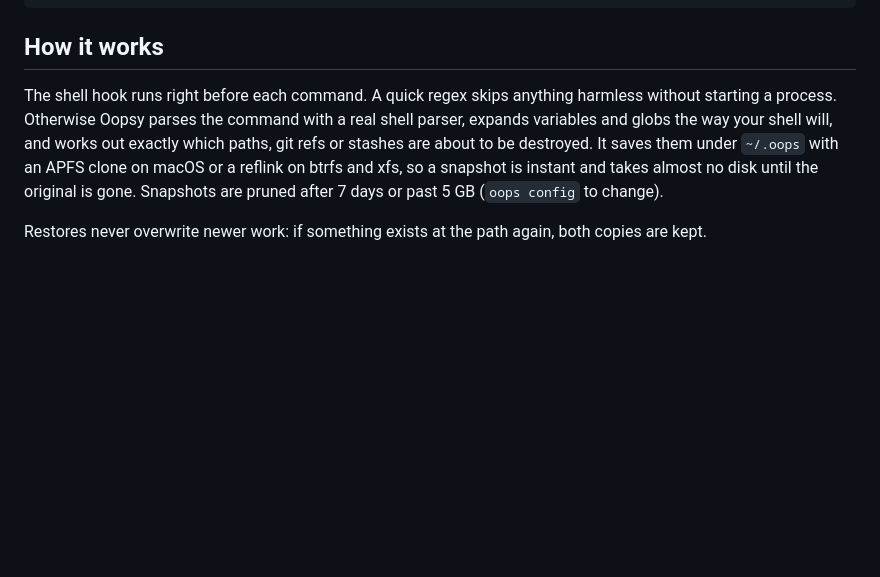
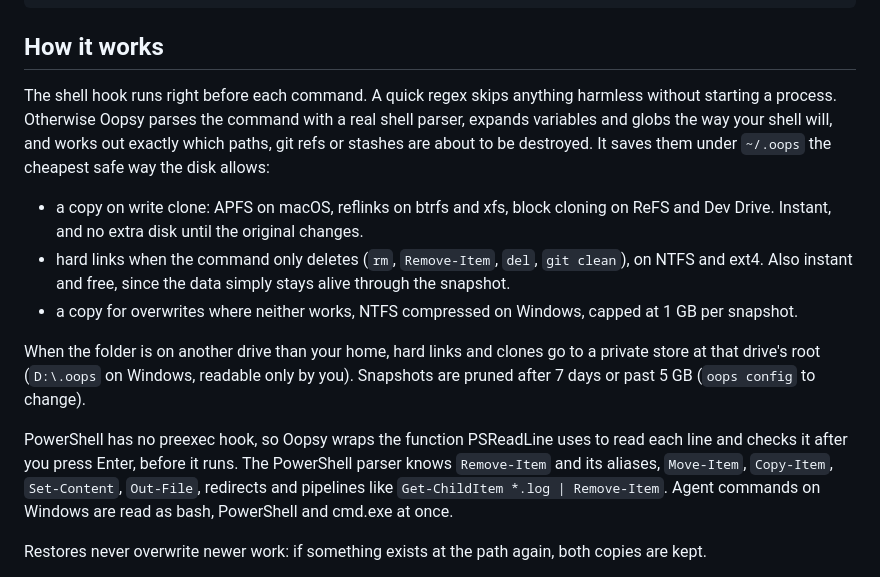
Before and after one commit to sohan-bhat/oopsy, a Markdown page: README.md, the part around one of its changes. Drawn GitHub-style; blank space fills up the shorter version.

```diff
--- a/README.md
+++ b/README.md
@@ -62,7 +79,15 @@ oops db undo
 
 ## How it works
 
-The shell hook runs right before each command. A quick regex skips anything harmless without starting a process. Otherwise Oopsy parses the command with a real shell parser, expands variables and globs the way your shell will, and works out exactly which paths, git refs or stashes are about to be destroyed. It saves them under `~/.oops` with an APFS clone on macOS or a reflink on btrfs and xfs, so a snapshot is instant and takes almost no disk until the original is gone. Snapshots are pruned after 7 days or past 5 GB (`oops config` to change).
+The shell hook runs right before each command. A quick regex skips anything harmless without starting a process. Otherwise Oopsy parses the command with a real shell parser, expands variables and globs the way your shell will, and works out exactly which paths, git refs or stashes are about to be destroyed. It saves them under `~/.oops` the cheapest safe way the disk allows:
+
+* a copy on write clone: APFS on macOS, reflinks on btrfs and xfs, block cloning on ReFS and Dev Drive. Instant, and no extra disk until the original changes.
+* hard links when the command only deletes (`rm`, `Remove-Item`, `del`, `git clean`), on NTFS and ext4. Also instant and free, since the data simply stays alive through the snapshot.
+* a copy for overwrites where neither works, NTFS compressed on Windows, capped at 1 GB per snapshot.
+
+When the folder is on another drive than your home, hard links and clones go to a private store at that drive's root (`D:\.oops` on Windows, readable only by you). Snapshots are pruned after 7 days or past 5 GB (`oops config` to change).
+
+PowerShell has no preexec hook, so Oopsy wraps the function PSReadLine uses to read each line and checks it after you press Enter, before it runs. The PowerShell parser knows `Remove-Item` and its aliases, `Move-Item`, `Copy-Item`, `Set-Content`, `Out-File`, redirects and pipelines like `Get-ChildItem *.log | Remove-Item`. Agent commands on Windows are read as bash, PowerShell and cmd.exe at once.
 
 Restores never overwrite newer work: if something exists at the path again, both copies are kept.
 
```
Also changed, not shown: other parts of README.md (+28 -4 lines).
